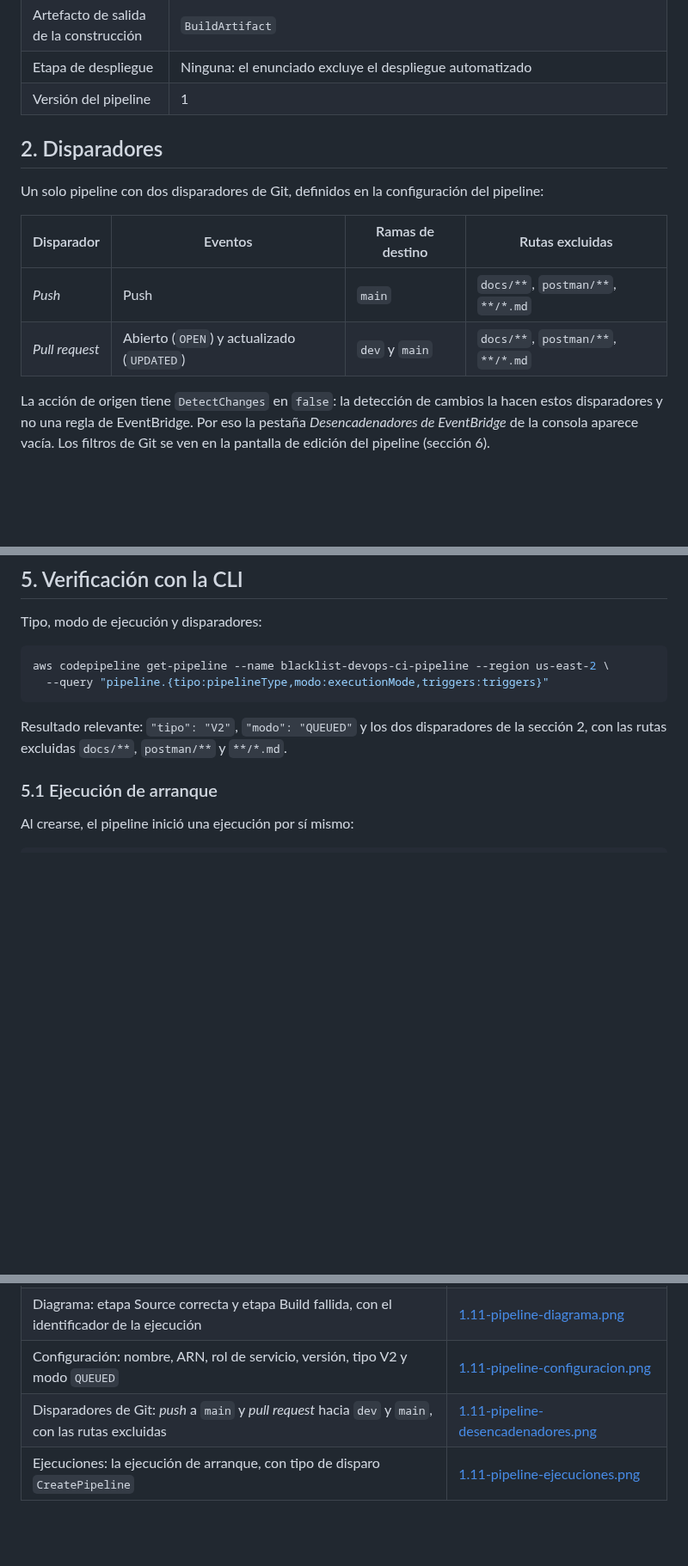
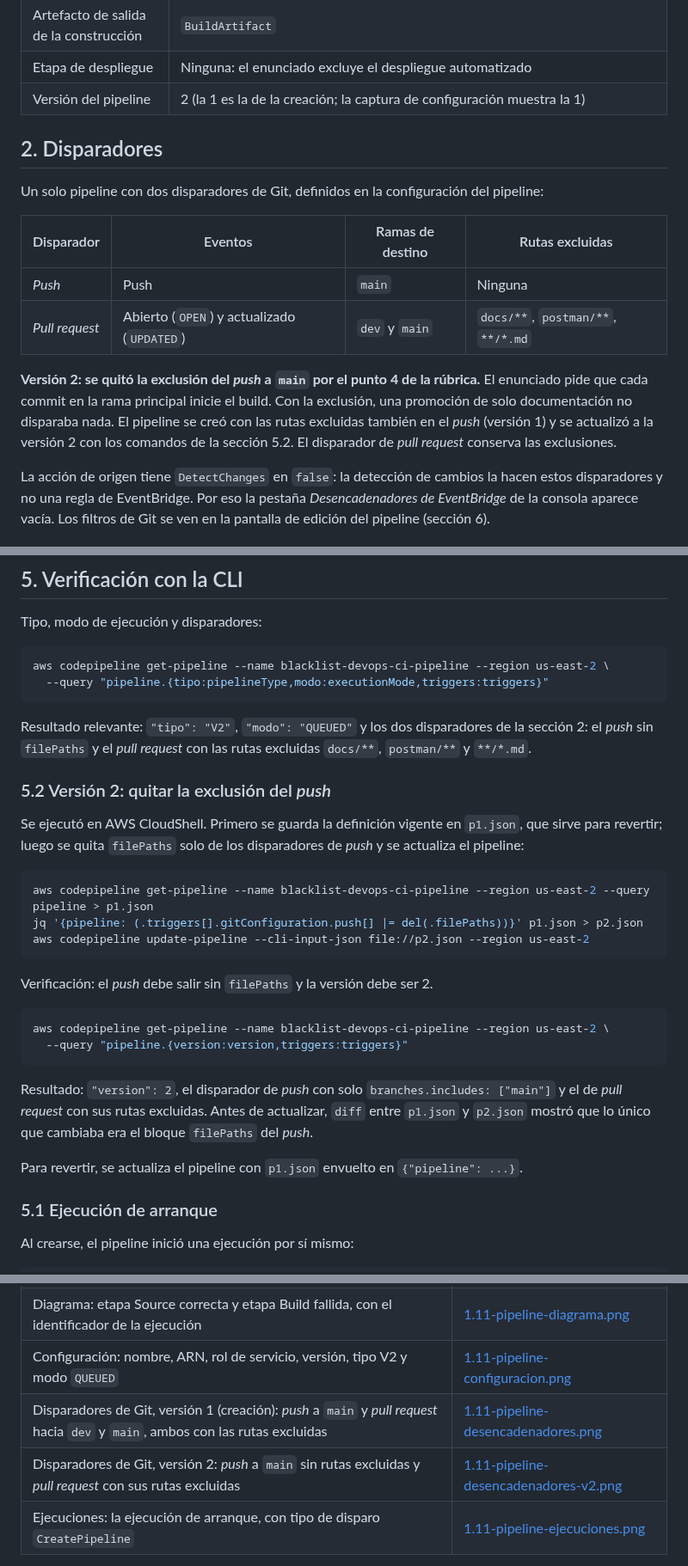
Before and after one commit to mc-torreso1-uniandes-edu-co/misw-4304-blacklist-devops, a Markdown page: docs/ci/1.11-pipeline.md, 3 parts joined by grey strips. Shown at 86% size. GitHub-like rendering; blank space fills up the shorter version.

Commit message:
Quita la exclusion de rutas del push a main en el pipeline (version 2)

````diff
--- a/docs/ci/1.11-pipeline.md
+++ b/docs/ci/1.11-pipeline.md
@@ -27,7 +27,7 @@ consola de AWS.
 | Variable de la acción de construcción | `COMMIT_ID` = `#{SourceVariables.CommitId}` |
 | Artefacto de salida de la construcción | `BuildArtifact` |
 | Etapa de despliegue | Ninguna: el enunciado excluye el despliegue automatizado |
-| Versión del pipeline | 1 |
+| Versión del pipeline | 2 (la 1 es la de la creación; la captura de configuración muestra la 1) |
 
 ## 2. Disparadores
 
@@ -35,8 +35,13 @@ Un solo pipeline con dos disparadores de Git, definidos en la configuración del
 
 | Disparador | Eventos | Ramas de destino | Rutas excluidas |
 |---|---|---|---|
-| *Push* | Push | `main` | `docs/**`, `postman/**`, `**/*.md` |
+| *Push* | Push | `main` | Ninguna |
 | *Pull request* | Abierto (`OPEN`) y actualizado (`UPDATED`) | `dev` y `main` | `docs/**`, `postman/**`, `**/*.md` |
+
+**Versión 2: se quitó la exclusión del *push* a `main` por el punto 4 de la rúbrica.** El enunciado pide que cada
+commit en la rama principal inicie el build. Con la exclusión, una promoción de solo documentación no disparaba
+nada. El pipeline se creó con las rutas excluidas también en el *push* (versión 1) y se actualizó a la versión 2
+con los comandos de la sección 5.2. El disparador de *pull request* conserva las exclusiones.
 
 La acción de origen tiene `DetectChanges` en `false`: la detección de cambios la hacen estos disparadores y no
 una regla de EventBridge. Por eso la pestaña *Desencadenadores de EventBridge* de la consola aparece vacía.
@@ -155,8 +159,32 @@ aws codepipeline get-pipeline --name blacklist-devops-ci-pipeline --region us-ea
   --query "pipeline.{tipo:pipelineType,modo:executionMode,triggers:triggers}"
 ```
 
-Resultado relevante: `"tipo": "V2"`, `"modo": "QUEUED"` y los dos disparadores de la sección 2, con las rutas
-excluidas `docs/**`, `postman/**` y `**/*.md`.
+Resultado relevante: `"tipo": "V2"`, `"modo": "QUEUED"` y los dos disparadores de la sección 2: el *push* sin
+`filePaths` y el *pull request* con las rutas excluidas `docs/**`, `postman/**` y `**/*.md`.
+
+### 5.2 Versión 2: quitar la exclusión del *push*
+
+Se ejecutó en AWS CloudShell. Primero se guarda la definición vigente en `p1.json`, que sirve para revertir; luego
+se quita `filePaths` solo de los disparadores de *push* y se actualiza el pipeline:
+
+```bash
+aws codepipeline get-pipeline --name blacklist-devops-ci-pipeline --region us-east-2 --query pipeline > p1.json
+jq '{pipeline: (.triggers[].gitConfiguration.push[] |= del(.filePaths))}' p1.json > p2.json
+aws codepipeline update-pipeline --cli-input-json file://p2.json --region us-east-2
+```
+
+Verificación: el *push* debe salir sin `filePaths` y la versión debe ser 2.
+
+```bash
+aws codepipeline get-pipeline --name blacklist-devops-ci-pipeline --region us-east-2 \
+  --query "pipeline.{version:version,triggers:triggers}"
+```
+
+Resultado: `"version": 2`, el disparador de *push* con solo `branches.includes: ["main"]` y el de *pull request*
+con sus rutas excluidas. Antes de actualizar, `diff` entre `p1.json` y `p2.json` mostró que lo único que cambiaba
+era el bloque `filePaths` del *push*.
+
+Para revertir, se actualiza el pipeline con `p1.json` envuelto en `{"pipeline": ...}`.
 
 ### 5.1 Ejecución de arranque
 
@@ -201,7 +229,8 @@ Las capturas están en `docs/capturas/entrega-2/`, con la convención `<tarea>-<
 | Lista de canalizaciones: el pipeline existe y su última ejecución terminó en error | [1.11-pipeline-lista.png](../capturas/entrega-2/1.11-pipeline-lista.png) |
 | Diagrama: etapa Source correcta y etapa Build fallida, con el identificador de la ejecución | [1.11-pipeline-diagrama.png](../capturas/entrega-2/1.11-pipeline-diagrama.png) |
 | Configuración: nombre, ARN, rol de servicio, versión, tipo V2 y modo `QUEUED` | [1.11-pipeline-configuracion.png](../capturas/entrega-2/1.11-pipeline-configuracion.png) |
-| Disparadores de Git: *push* a `main` y *pull request* hacia `dev` y `main`, con las rutas excluidas | [1.11-pipeline-desencadenadores.png](../capturas/entrega-2/1.11-pipeline-desencadenadores.png) |
+| Disparadores de Git, versión 1 (creación): *push* a `main` y *pull request* hacia `dev` y `main`, ambos con las rutas excluidas | [1.11-pipeline-desencadenadores.png](../capturas/entrega-2/1.11-pipeline-desencadenadores.png) |
+| Disparadores de Git, versión 2: *push* a `main` sin rutas excluidas y *pull request* con sus rutas excluidas | [1.11-pipeline-desencadenadores-v2.png](../capturas/entrega-2/1.11-pipeline-desencadenadores-v2.png) |
 | Ejecuciones: la ejecución de arranque, con tipo de disparo `CreatePipeline` | [1.11-pipeline-ejecuciones.png](../capturas/entrega-2/1.11-pipeline-ejecuciones.png) |
 
 La consola traduce los eventos del *pull request* como *Creado* (`OPEN`) y *Revisado* (`UPDATED`). La lista de
````
Also changed, not shown: other parts of docs/ci/1.11-pipeline.md (+6 -6 lines), docs/ci/1.1-diseno-pipeline.md (+1 -1 lines), docs/ci/1.7-codebuild.md (+4 -4 lines), docs/capturas/entrega-2/1.11-pipeline-desencadenadores-v2.png (added).
